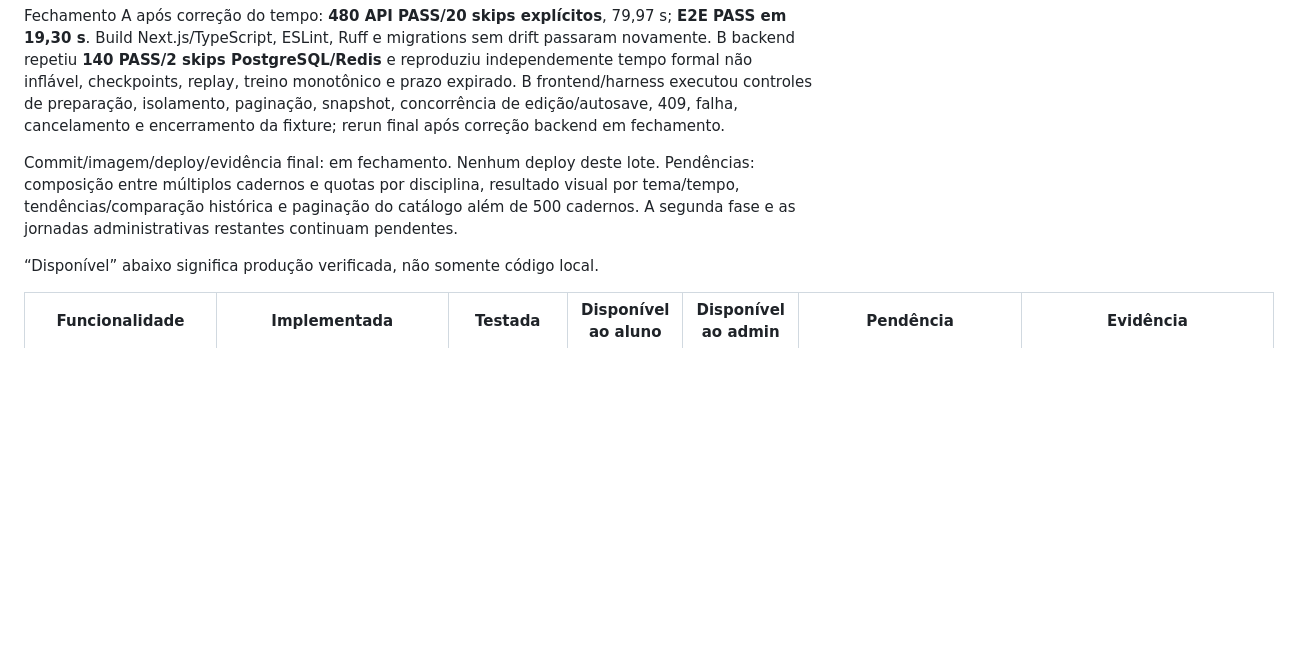
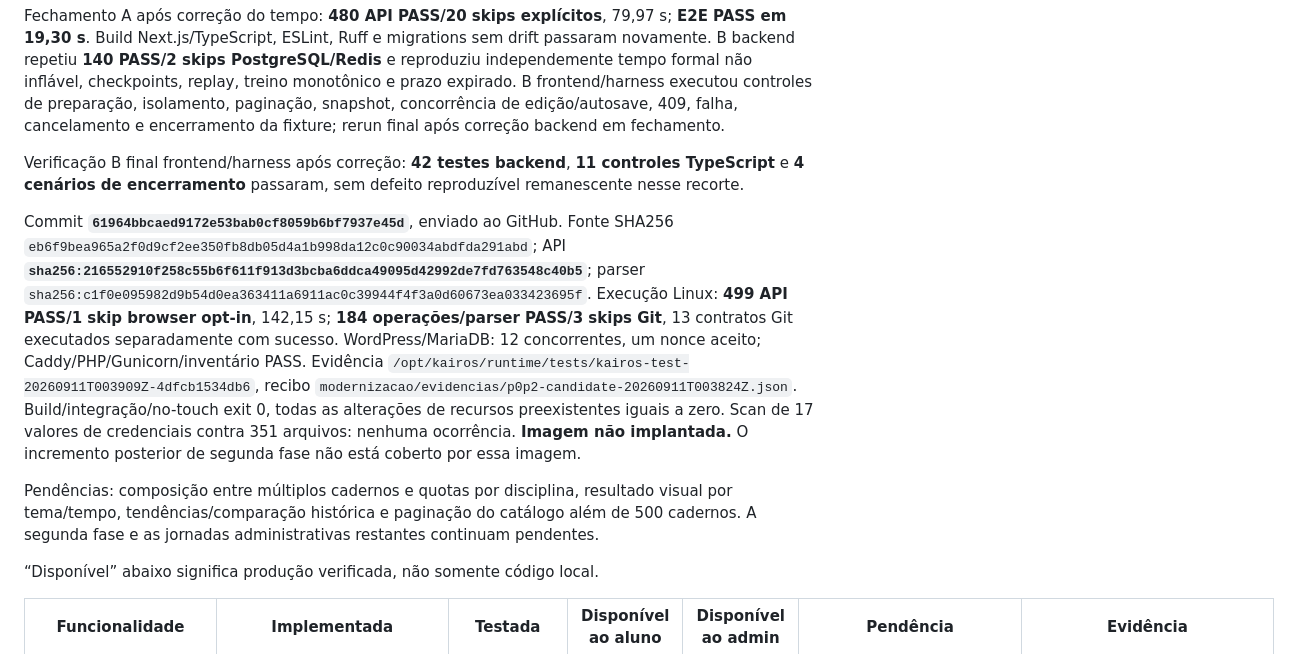
Before and after one commit to Mnst-pixel/WJV_Brejo, a Markdown page: docs/P3-P6-ENTREGA.md, the part around the change. Drawn GitHub-style; blank space fills up the shorter version.

Commit message:
docs(simulations): record verified Linux image and independent checks

```diff
--- a/docs/P3-P6-ENTREGA.md
+++ b/docs/P3-P6-ENTREGA.md
@@ -95,7 +95,11 @@ Testes: API completa, revisão B independente, build/TypeScript/ESLint/Ruff e mi
 
 Fechamento A após correção do tempo: **480 API PASS/20 skips explícitos**, 79,97 s; **E2E PASS em 19,30 s**. Build Next.js/TypeScript, ESLint, Ruff e migrations sem drift passaram novamente. B backend repetiu **140 PASS/2 skips PostgreSQL/Redis** e reproduziu independemente tempo formal não inflável, checkpoints, replay, treino monotônico e prazo expirado. B frontend/harness executou controles de preparação, isolamento, paginação, snapshot, concorrência de edição/autosave, 409, falha, cancelamento e encerramento da fixture; rerun final após correção backend em fechamento.
 
-Commit/imagem/deploy/evidência final: em fechamento. Nenhum deploy deste lote. Pendências: composição entre múltiplos cadernos e quotas por disciplina, resultado visual por tema/tempo, tendências/comparação histórica e paginação do catálogo além de 500 cadernos. A segunda fase e as jornadas administrativas restantes continuam pendentes.
+Verificação B final frontend/harness após correção: **42 testes backend**, **11 controles TypeScript** e **4 cenários de encerramento** passaram, sem defeito reproduzível remanescente nesse recorte.
+
+Commit **`61964bbcaed9172e53bab0cf8059b6bf7937e45d`**, enviado ao GitHub. Fonte SHA256 `eb6f9bea965a2f0d9cf2ee350fb8db05d4a1b998da12c0c90034abdfda291abd`; API **`sha256:216552910f258c55b6f611f913d3bcba6ddca49095d42992de7fd763548c40b5`**; parser `sha256:c1f0e095982d9b54d0ea363411a6911ac0c39944f4f3a0d60673ea033423695f`. Execução Linux: **499 API PASS/1 skip browser opt-in**, 142,15 s; **184 operações/parser PASS/3 skips Git**, 13 contratos Git executados separadamente com sucesso. WordPress/MariaDB: 12 concorrentes, um nonce aceito; Caddy/PHP/Gunicorn/inventário PASS. Evidência `/opt/kairos/runtime/tests/kairos-test-20260911T003909Z-4dfcb1534db6`, recibo `modernizacao/evidencias/p0p2-candidate-20260911T003824Z.json`. Build/integração/no-touch exit 0, todas as alterações de recursos preexistentes iguais a zero. Scan de 17 valores de credenciais contra 351 arquivos: nenhuma ocorrência. **Imagem não implantada.** O incremento posterior de segunda fase não está coberto por essa imagem.
+
+Pendências: composição entre múltiplos cadernos e quotas por disciplina, resultado visual por tema/tempo, tendências/comparação histórica e paginação do catálogo além de 500 cadernos. A segunda fase e as jornadas administrativas restantes continuam pendentes.
 
 “Disponível” abaixo significa produção verificada, não somente código local.
 
```
